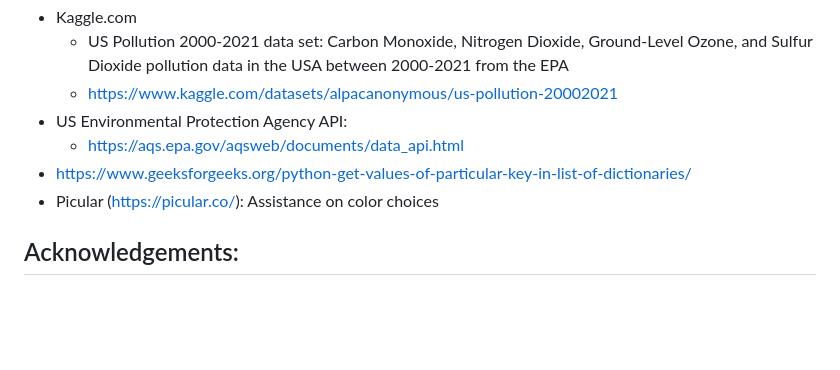
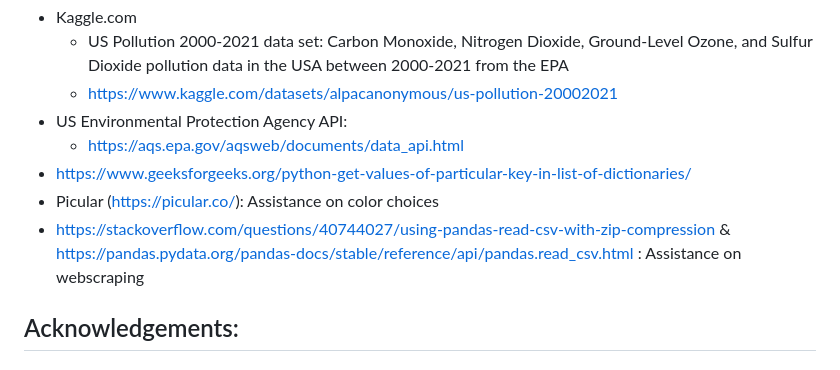
Before and after one commit to loriandler/Project-3-Group-8-AirPollution, a Markdown page: README.md, the part around the change. Drawn GitHub-style; blank space fills up the shorter version.

```diff
--- a/README.md
+++ b/README.md
@@ -57,6 +57,8 @@ We used plotly to create the bar and line charts and we used leaflet to create o
     - https://aqs.epa.gov/aqsweb/documents/data_api.html
 - https://www.geeksforgeeks.org/python-get-values-of-particular-key-in-list-of-dictionaries/
 - Picular (https://picular.co/): Assistance on color choices
+- https://stackoverflow.com/questions/40744027/using-pandas-read-csv-with-zip-compression & https://pandas.pydata.org/pandas-docs/stable/reference/api/pandas.read_csv.html : Assistance on webscraping
+
 
 
 ## Acknowledgements:
```
